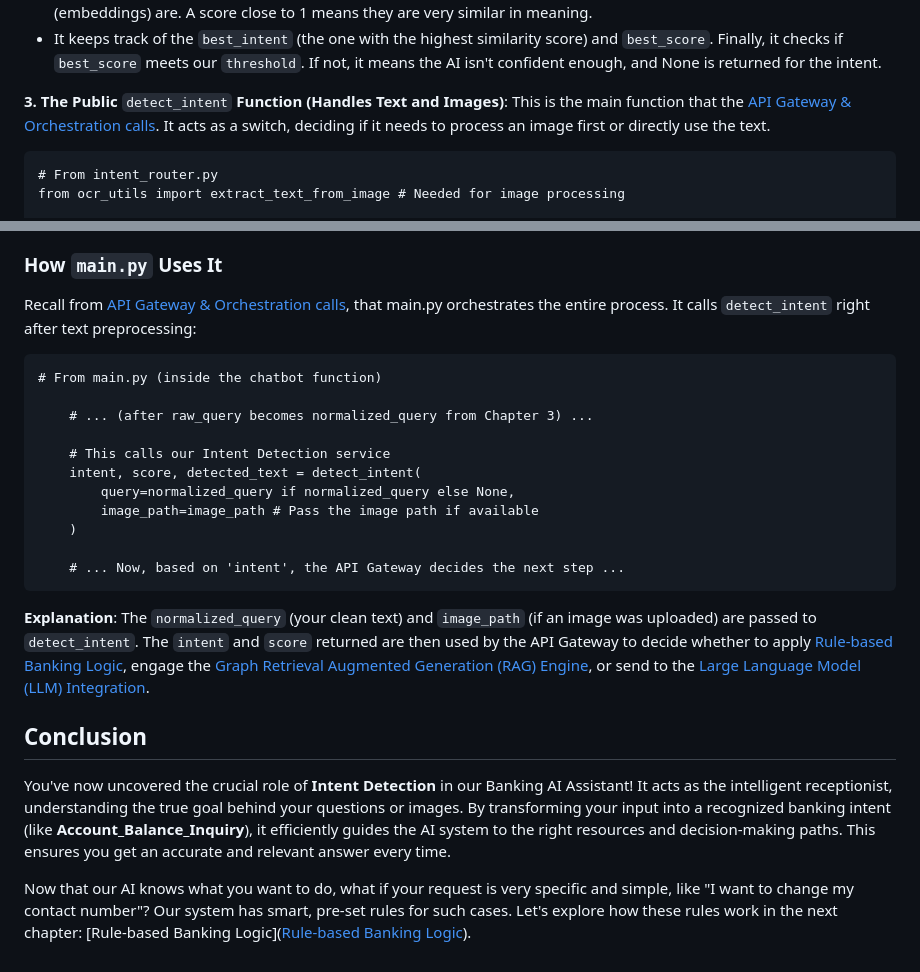
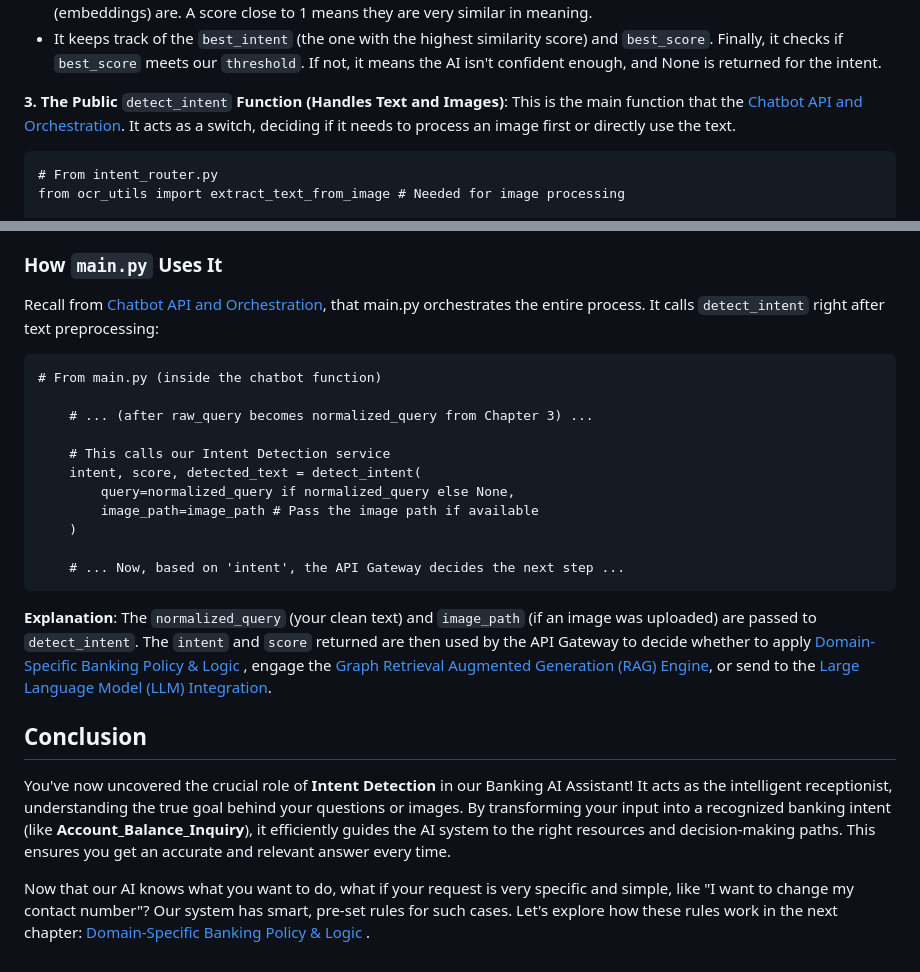
Before and after one commit to ManoMadhusudhanan/Banking_AI_Assistance, a Markdown page: docs/Chapter 4: Intent Detection.md, 2 parts joined by grey strips. GitHub-like rendering.

````diff
--- a/docs/Chapter 4: Intent Detection.md
+++ b/docs/Chapter 4: Intent Detection.md
@@ -140,7 +140,7 @@ def _detect_from_text(text: str, threshold: float) -> Tuple[Optional[str], float
 - It keeps track of the `best_intent` (the one with the highest similarity score) and `best_score`.
 Finally, it checks if `best_score` meets our `threshold`. If not, it means the AI isn't confident enough, and None is returned for the intent.
 
-**3. The Public** `detect_intent` **Function (Handles Text and Images)**: This is the main function that the [API Gateway & Orchestration calls](https://github.com/ManoMadhusudhanan/Banking_AI_Assistance/blob/main/docs/Chapter%202%3A%20API%20Gateway%20%26%20Orchestration.md). It acts as a switch, deciding if it needs to process an image first or directly use the text.
+**3. The Public** `detect_intent` **Function (Handles Text and Images)**: This is the main function that the [Chatbot API and Orchestration](https://github.com/ManoMadhusudhanan/Banking_AI_Assistance/blob/main/docs/Chapter%202%3A%20Chatbot%20API%20and%20Orchestration.md). It acts as a switch, deciding if it needs to process an image first or directly use the text.
 ```
 # From intent_router.py
 from ocr_utils import extract_text_from_image # Needed for image processing
@@ -180,7 +180,7 @@ def detect_intent(
 - It returns the `intent` (e.g., `intent_0`), the `score` (confidence), and the `text_used` (either your original query or the text extracted from the image).
 
 ### How `main.py` Uses It
-Recall from [API Gateway & Orchestration calls](https://github.com/ManoMadhusudhanan/Banking_AI_Assistance/blob/main/docs/Chapter%202%3A%20API%20Gateway%20%26%20Orchestration.md), that main.py orchestrates the entire process. It calls `detect_intent` right after text preprocessing:
+Recall from [Chatbot API and Orchestration](https://github.com/ManoMadhusudhanan/Banking_AI_Assistance/blob/main/docs/Chapter%202%3A%20Chatbot%20API%20and%20Orchestration.md), that main.py orchestrates the entire process. It calls `detect_intent` right after text preprocessing:
 ```
 # From main.py (inside the chatbot function)
 
@@ -194,9 +194,9 @@ Recall from [API Gateway & Orchestration calls](https://github.com/ManoMadhusudh
 
     # ... Now, based on 'intent', the API Gateway decides the next step ...
 ```
-**Explanation**: The `normalized_query` (your clean text) and `image_path` (if an image was uploaded) are passed to `detect_intent`. The `intent` and `score` returned are then used by the API Gateway to decide whether to apply [Rule-based Banking Logic](https://github.com/ManoMadhusudhanan/Banking_AI_Assistance/blob/main/docs/Chapter%205%3A%20Rule-based%20Banking%20Logic.md), engage the [Graph Retrieval Augmented Generation (RAG) Engine](https://github.com/ManoMadhusudhanan/Banking_AI_Assistance/blob/main/docs/Chapter%206%3A%20Graph%20Retrieval%20Augmented%20Generation%20(RAG)%20Engine.md), or send to the [Large Language Model (LLM) Integration](https://github.com/ManoMadhusudhanan/Banking_AI_Assistance/blob/main/docs/Chapter%207%3A%20Large%20Language%20Model%20(LLM)%20Integration.md).
+**Explanation**: The `normalized_query` (your clean text) and `image_path` (if an image was uploaded) are passed to `detect_intent`. The `intent` and `score` returned are then used by the API Gateway to decide whether to apply [Domain-Specific Banking Policy & Logic ](https://github.com/ManoMadhusudhanan/Banking_AI_Assistance/blob/main/docs/Chapter%205%3A%20Domain-Specific%20Banking%20Policy%20%26%20Logic%20.md), engage the [Graph Retrieval Augmented Generation (RAG) Engine](https://github.com/ManoMadhusudhanan/Banking_AI_Assistance/blob/main/docs/Chapter%206%3A%20Graph%20Retrieval%20Augmented%20Generation%20(RAG)%20Engine.md), or send to the [Large Language Model (LLM) Integration](https://github.com/ManoMadhusudhanan/Banking_AI_Assistance/blob/main/docs/Chapter%207%3A%20Large%20Language%20Model%20(LLM)%20Integration.md).
 
 ## Conclusion
 You've now uncovered the crucial role of **Intent Detection** in our Banking AI Assistant! It acts as the intelligent receptionist, understanding the true goal behind your questions or images. By transforming your input into a recognized banking intent (like **Account_Balance_Inquiry**), it efficiently guides the AI system to the right resources and decision-making paths. This ensures you get an accurate and relevant answer every time.
 
-Now that our AI knows what you want to do, what if your request is very specific and simple, like "I want to change my contact number"? Our system has smart, pre-set rules for such cases. Let's explore how these rules work in the next chapter: [Rule-based Banking Logic]([Rule-based Banking Logic](https://github.com/ManoMadhusudhanan/Banking_AI_Assistance/blob/main/docs/Chapter%205%3A%20Rule-based%20Banking%20Logic.md)).
+Now that our AI knows what you want to do, what if your request is very specific and simple, like "I want to change my contact number"? Our system has smart, pre-set rules for such cases. Let's explore how these rules work in the next chapter: [Domain-Specific Banking Policy & Logic ](https://github.com/ManoMadhusudhanan/Banking_AI_Assistance/blob/main/docs/Chapter%205%3A%20Domain-Specific%20Banking%20Policy%20%26%20Logic%20.md).
````
Also changed, not shown: other parts of docs/Chapter 4: Intent Detection.md (+2 -2 lines).
